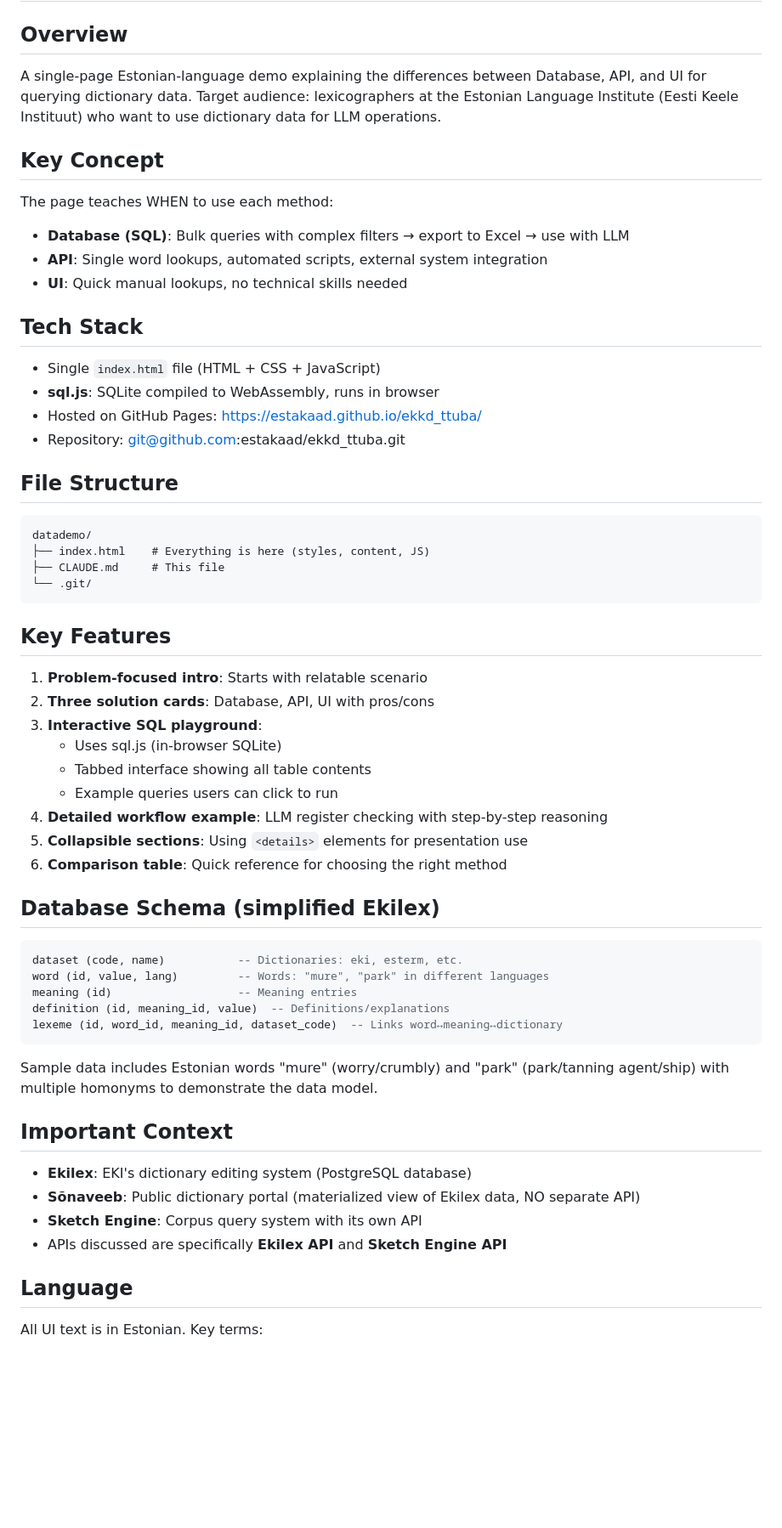
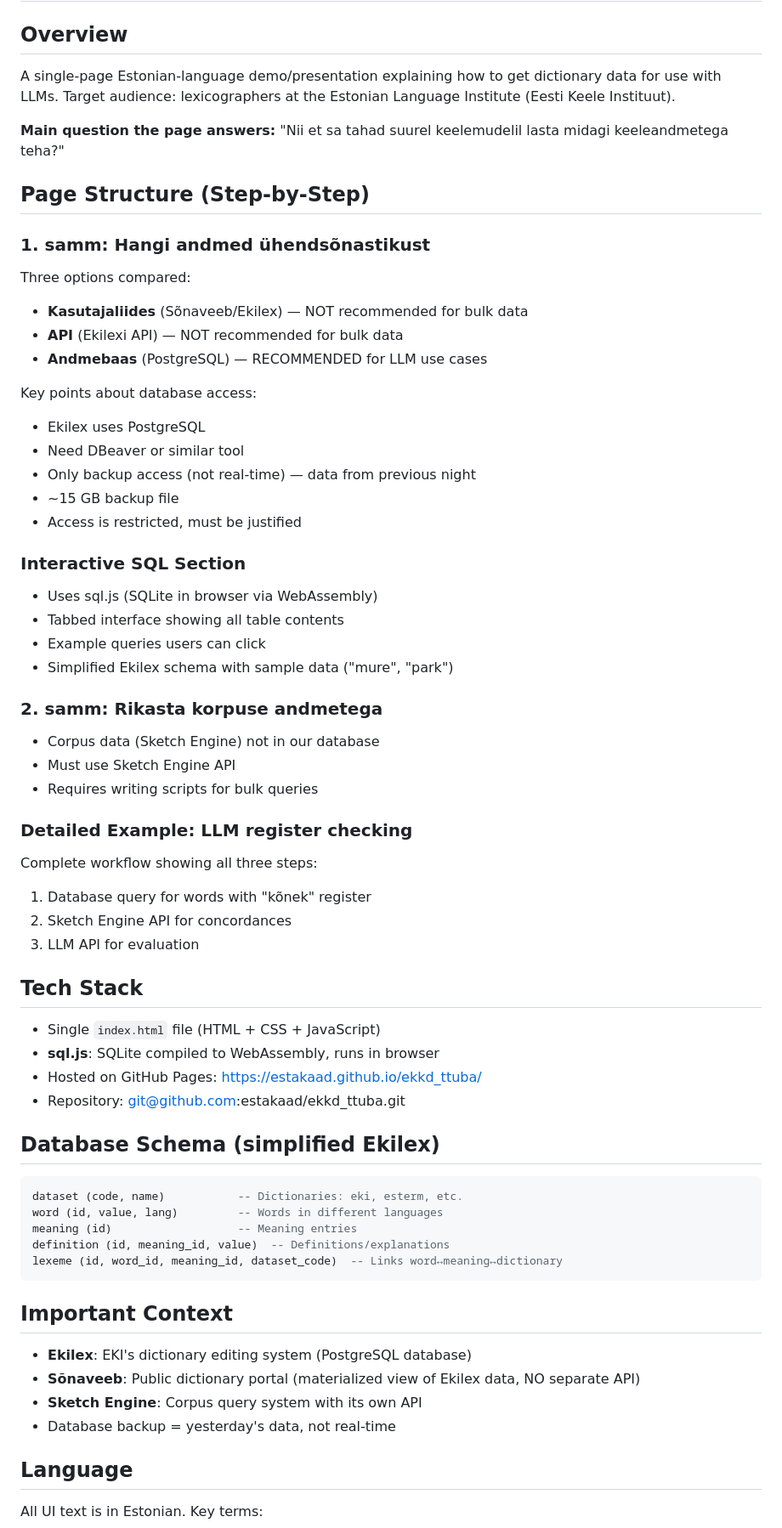
Before and after one commit to estakaad/ekkd_ttuba, a Markdown page: CLAUDE.md, the part around one of its changes. Shown at 85% size. GitHub-like rendering; blank space fills up the shorter version.

Commit message:
Update CLAUDE.md to reflect new page structure
Co-Authored-By: Claude Opus 4.5 <noreply@anthropic.com>

````diff
--- a/CLAUDE.md
+++ b/CLAUDE.md
@@ -1,13 +1,41 @@
 # Project: Sõnastikuandmete pärimise demo
 
 ## Overview
-A single-page Estonian-language demo explaining the differences between Database, API, and UI for querying dictionary data. Target audience: lexicographers at the Estonian Language Institute (Eesti Keele Instituut) who want to use dictionary data for LLM operations.
+A single-page Estonian-language demo/presentation explaining how to get dictionary data for use with LLMs. Target audience: lexicographers at the Estonian Language Institute (Eesti Keele Instituut).
 
-## Key Concept
-The page teaches WHEN to use each method:
-- **Database (SQL)**: Bulk queries with complex filters → export to Excel → use with LLM
-- **API**: Single word lookups, automated scripts, external system integration
-- **UI**: Quick manual lookups, no technical skills needed
+**Main question the page answers:** "Nii et sa tahad suurel keelemudelil lasta midagi keeleandmetega teha?"
+
+## Page Structure (Step-by-Step)
+
+### 1. samm: Hangi andmed ühendsõnastikust
+Three options compared:
+- **Kasutajaliides** (Sõnaveeb/Ekilex) — NOT recommended for bulk data
+- **API** (Ekilexi API) — NOT recommended for bulk data
+- **Andmebaas** (PostgreSQL) — RECOMMENDED for LLM use cases
+
+Key points about database access:
+- Ekilex uses PostgreSQL
+- Need DBeaver or similar tool
+- Only backup access (not real-time) — data from previous night
+- ~15 GB backup file
+- Access is restricted, must be justified
+
+### Interactive SQL Section
+- Uses sql.js (SQLite in browser via WebAssembly)
+- Tabbed interface showing all table contents
+- Example queries users can click
+- Simplified Ekilex schema with sample data ("mure", "park")
+
+### 2. samm: Rikasta korpuse andmetega
+- Corpus data (Sketch Engine) not in our database
+- Must use Sketch Engine API
+- Requires writing scripts for bulk queries
+
+### Detailed Example: LLM register checking
+Complete workflow showing all three steps:
+1. Database query for words with "kõnek" register
+2. Sketch Engine API for concordances
+3. LLM API for evaluation
 
 ## Tech Stack
 - Single `index.html` file (HTML + CSS + JavaScript)
@@ -15,41 +43,20 @@ The page teaches WHEN to use each method:
 - Hosted on GitHub Pages: https://estakaad.github.io/ekkd_ttuba/
 - Repository: git@github.com:estakaad/ekkd_ttuba.git
 
-## File Structure
-```
-datademo/
-├── index.html    # Everything is here (styles, content, JS)
-├── CLAUDE.md     # This file
-└── .git/
-```
-
-## Key Features
-1. **Problem-focused intro**: Starts with relatable scenario
-2. **Three solution cards**: Database, API, UI with pros/cons
-3. **Interactive SQL playground**:
-   - Uses sql.js (in-browser SQLite)
-   - Tabbed interface showing all table contents
-   - Example queries users can click to run
-4. **Detailed workflow example**: LLM register checking with step-by-step reasoning
-5. **Collapsible sections**: Using `<details>` elements for presentation use
-6. **Comparison table**: Quick reference for choosing the right method
-
 ## Database Schema (simplified Ekilex)
 ```sql
 dataset (code, name)           -- Dictionaries: eki, esterm, etc.
-word (id, value, lang)         -- Words: "mure", "park" in different languages
+word (id, value, lang)         -- Words in different languages
 meaning (id)                   -- Meaning entries
 definition (id, meaning_id, value)  -- Definitions/explanations
 lexeme (id, word_id, meaning_id, dataset_code)  -- Links word↔meaning↔dictionary
 ```
 
-Sample data includes Estonian words "mure" (worry/crumbly) and "park" (park/tanning agent/ship) with multiple homonyms to demonstrate the data model.
-
 ## Important Context
 - **Ekilex**: EKI's dictionary editing system (PostgreSQL database)
 - **Sõnaveeb**: Public dictionary portal (materialized view of Ekilex data, NO separate API)
 - **Sketch Engine**: Corpus query system with its own API
-- APIs discussed are specifically **Ekilex API** and **Sketch Engine API**
+- Database backup = yesterday's data, not real-time
 
 ## Language
 All UI text is in Estonian. Key terms:
````
Also changed, not shown: other parts of CLAUDE.md (+2 -1 lines).
